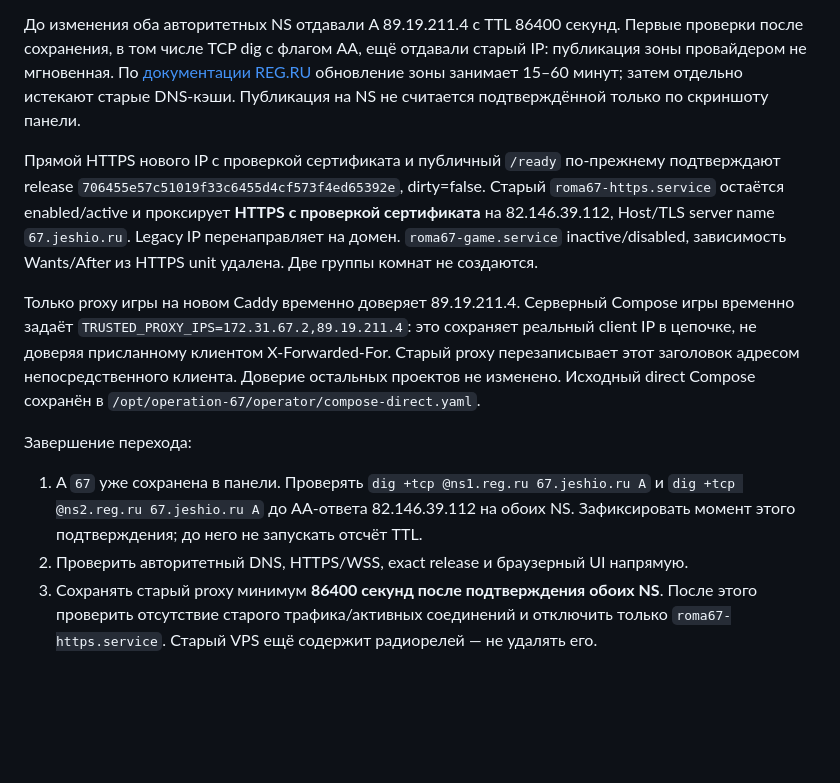
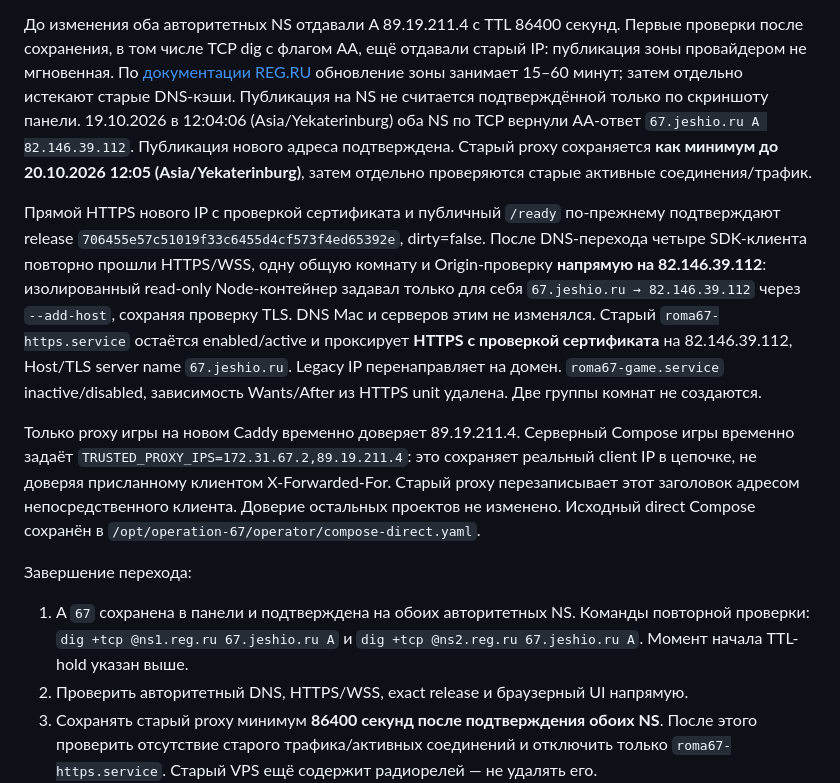
Before and after one commit to jeshio/operation-67, a Markdown page: deploy/firstvds/ACCEPTANCE.md, the part around the change. Rendered like a GitHub page; blank space fills up the shorter version.

Commit message:
Confirm authoritative DNS and direct FirstVDS WebSocket acceptance

```diff
--- a/deploy/firstvds/ACCEPTANCE.md
+++ b/deploy/firstvds/ACCEPTANCE.md
@@ -65,9 +65,17 @@ Caddy. Повтор с ограниченными readiness retries успеше
 [документации REG.RU](https://help.reg.ru/support/dns-servery-i-nastroyka-zony/nastroyka-resursnykh-zapisey-dns/nastroyka-resursnykh-zapisey-v-lichnom-kabinete)
 обновление зоны занимает 15–60 минут; затем отдельно истекают старые DNS-кэши.
 Публикация на NS не считается подтверждённой только по скриншоту панели.
+19.10.2026 в 12:04:06 (Asia/Yekaterinburg) оба NS по TCP вернули AA-ответ
+`67.jeshio.ru A 82.146.39.112`. Публикация нового адреса подтверждена. Старый
+proxy сохраняется **как минимум до 20.10.2026 12:05 (Asia/Yekaterinburg)**,
+затем отдельно проверяются старые активные соединения/трафик.
 
 Прямой HTTPS нового IP с проверкой сертификата и публичный `/ready` по-прежнему
 подтверждают release `706455e57c51019f33c6455d4cf573f4ed65392e`, dirty=false.
+После DNS-перехода четыре SDK-клиента повторно прошли HTTPS/WSS, одну общую
+комнату и Origin-проверку **напрямую на 82.146.39.112**: изолированный read-only
+Node-контейнер задавал только для себя `67.jeshio.ru → 82.146.39.112` через
+`--add-host`, сохраняя проверку TLS. DNS Mac и серверов этим не изменялся.
 Старый `roma67-https.service` остаётся
 enabled/active и проксирует **HTTPS с проверкой сертификата** на 82.146.39.112,
 Host/TLS server name `67.jeshio.ru`. Legacy IP перенаправляет на домен.
@@ -83,9 +91,9 @@ Host/TLS server name `67.jeshio.ru`. Legacy IP перенаправляет на
 
 Завершение перехода:
 
-1. A `67` уже сохранена в панели. Проверять `dig +tcp @ns1.reg.ru 67.jeshio.ru A`
-   и `dig +tcp @ns2.reg.ru 67.jeshio.ru A` до AA-ответа 82.146.39.112 на обоих NS.
-   Зафиксировать момент этого подтверждения; до него не запускать отсчёт TTL.
+1. A `67` сохранена в панели и подтверждена на обоих авторитетных NS. Команды
+   повторной проверки: `dig +tcp @ns1.reg.ru 67.jeshio.ru A` и
+   `dig +tcp @ns2.reg.ru 67.jeshio.ru A`. Момент начала TTL-hold указан выше.
 2. Проверить авторитетный DNS, HTTPS/WSS, exact release и браузерный UI напрямую.
 3. Сохранять старый proxy минимум **86400 секунд после подтверждения обоих NS**.
    После этого проверить отсутствие старого трафика/активных соединений и
```
